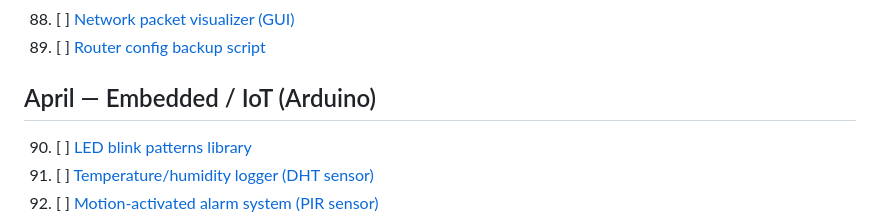
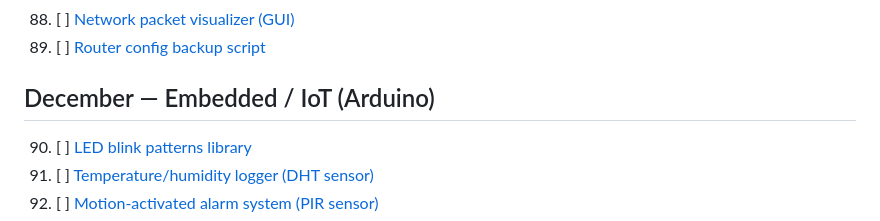
Before and after one commit to CharmanderTheGreat/365-days-of-coding, a Markdown page: README.md, the part around the change. GitHub-like rendering.

Commit message:
Update month from April to December in README

```diff
--- a/README.md
+++ b/README.md
@@ -95,7 +95,7 @@
 88. [ ] [Network packet visualizer (GUI)](#)
 89. [ ] [Router config backup script](#)
 
-## April — Embedded / IoT (Arduino)
+## December — Embedded / IoT (Arduino)
 90. [ ] [LED blink patterns library](#)
 91. [ ] [Temperature/humidity logger (DHT sensor)](#)
 92. [ ] [Motion-activated alarm system (PIR sensor)](#)
```
